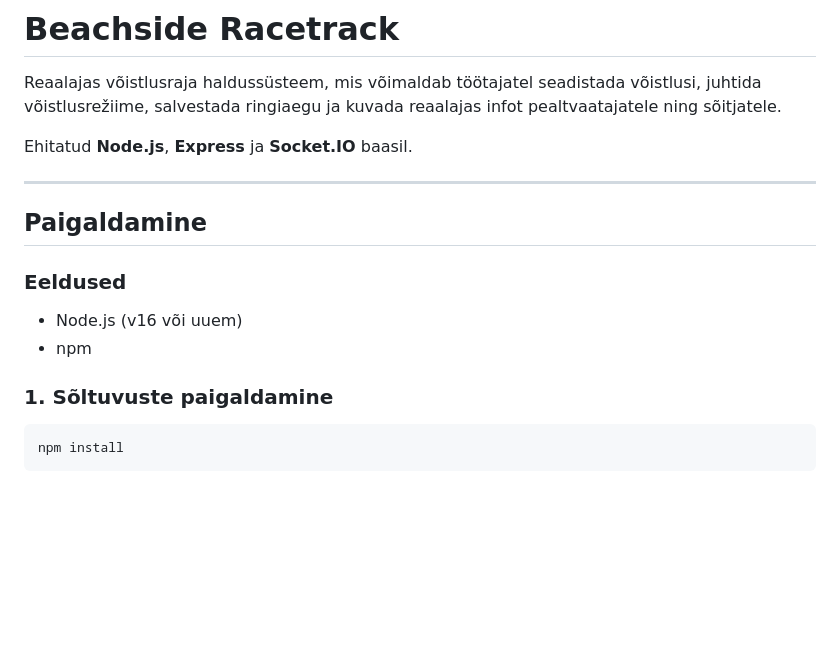
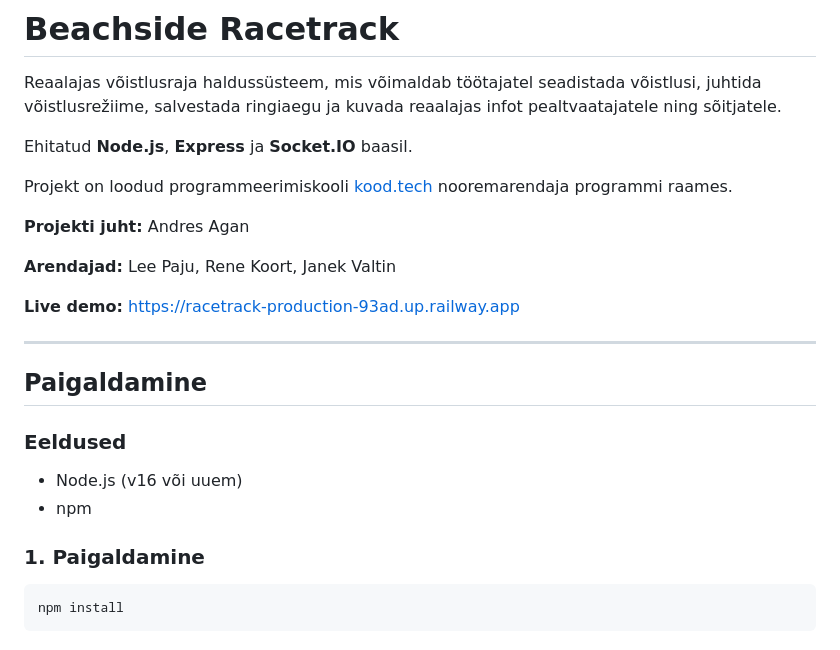
Before and after one commit to Chilliuscom/Racetrack, a Markdown page: README.md, the part around the change. GitHub-like rendering; blank space fills up the shorter version.

Commit message:
Lisa projekti info ja Railway demo viide README-sse
Co-Authored-By: Claude Opus 4.6 <noreply@anthropic.com>

````diff
--- a/README.md
+++ b/README.md
@@ -3,6 +3,14 @@
 Reaalajas võistlusraja haldussüsteem, mis võimaldab töötajatel seadistada võistlusi, juhtida võistlusrežiime, salvestada ringiaegu ja kuvada reaalajas infot pealtvaatajatele ning sõitjatele.
 
 Ehitatud **Node.js**, **Express** ja **Socket.IO** baasil.
+
+Projekt on loodud programmeerimiskooli [kood.tech](https://kood.tech) nooremarendaja programmi raames.
+
+**Projekti juht:** Andres Agan
+
+**Arendajad:** Lee Paju, Rene Koort, Janek Valtin
+
+**Live demo:** [https://racetrack-production-93ad.up.railway.app](https://racetrack-production-93ad.up.railway.app)
 
 ---
 
@@ -13,7 +21,7 @@ Ehitatud **Node.js**, **Express** ja **Socket.IO** baasil.
 - Node.js (v16 või uuem)
 - npm
 
-### 1. Sõltuvuste paigaldamine
+### 1. Paigaldamine
 
 ```bash
 npm install
````
